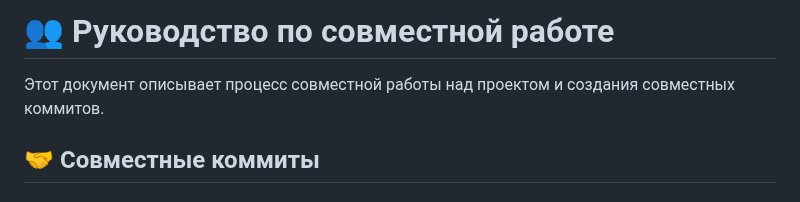
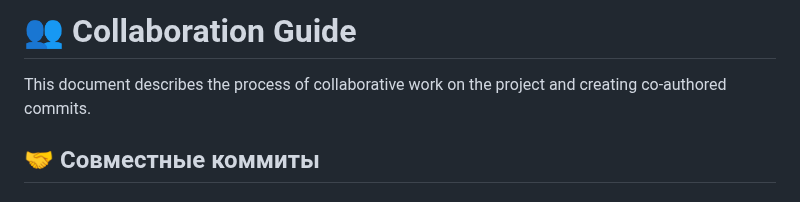
Before and after one commit to FROWNINGdev/BazarMonitoring, a Markdown page: COLLABORATION.md, the part around the change. Rendered like a GitHub page.

Commit message:
docs: translate COLLABORATION.md to English (part 1)
Translate collaboration guide to English for better international accessibility. Part 1 of translation.

Co-authored-by: asadullokhn <asadullokhnurullev@gmail.com>

```diff
--- a/COLLABORATION.md
+++ b/COLLABORATION.md
@@ -1,6 +1,6 @@
-# 👥 Руководство по совместной работе
+# 👥 Collaboration Guide
 
-Этот документ описывает процесс совместной работы над проектом и создания совместных коммитов.
+This document describes the process of collaborative work on the project and creating co-authored commits.
 
 ## 🤝 Совместные коммиты
 
```
